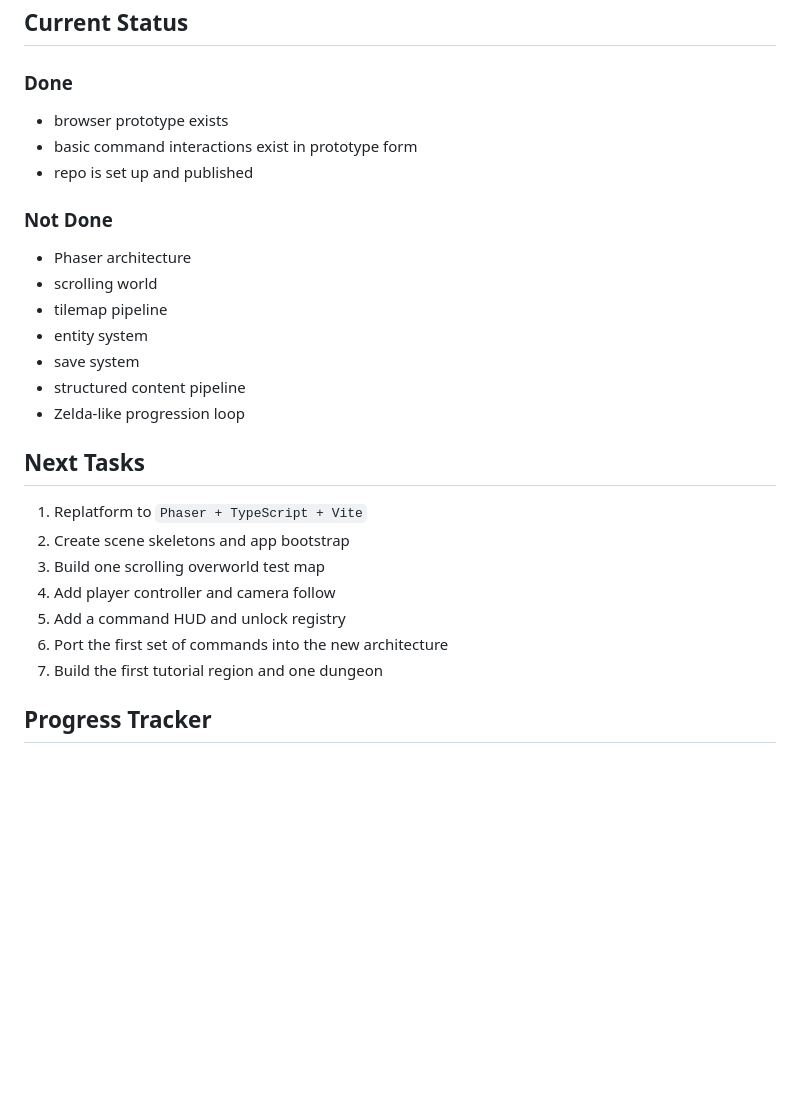
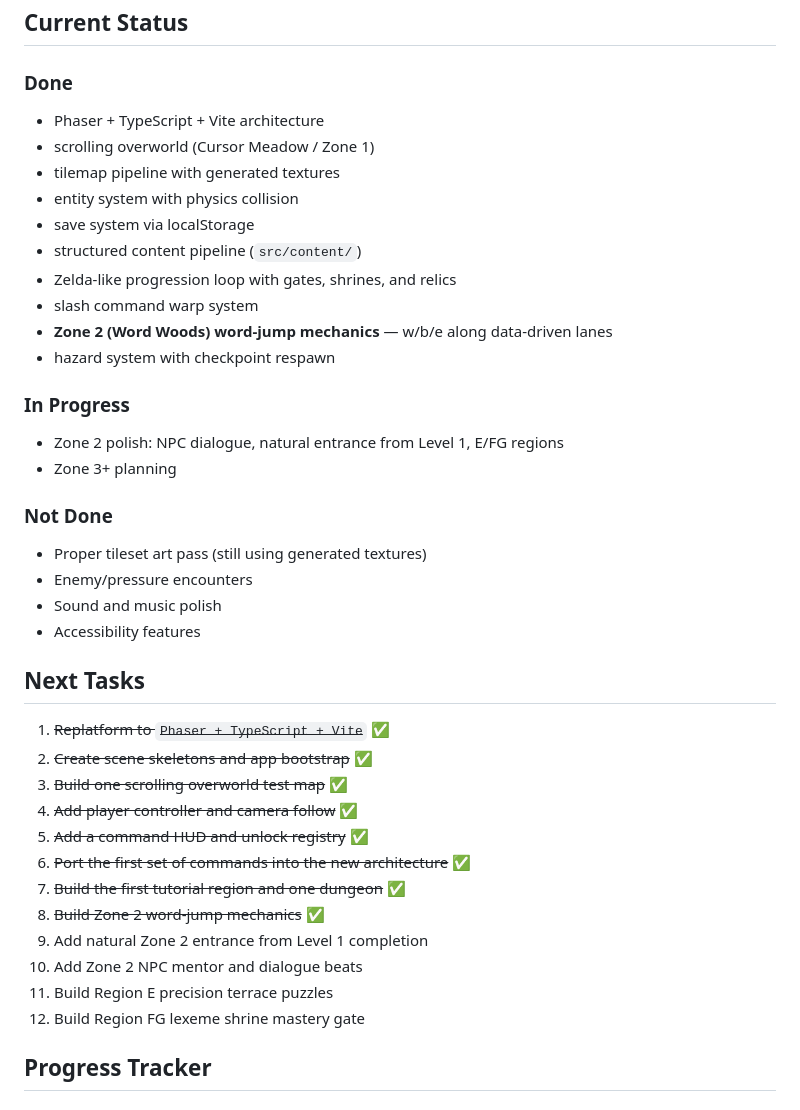
Before and after one commit to fpigeonjr/vim-quest, a Markdown page: docs/spec.md, the part around one of its changes. Drawn GitHub-style; blank space fills up the shorter version.

Commit message:
Update spec and task board with Zone 2 progress

```diff
--- a/docs/spec.md
+++ b/docs/spec.md
@@ -386,29 +386,43 @@ The vertical slice is the most important milestone. It should prove the game is
 
 ### Done
 
-- browser prototype exists
-- basic command interactions exist in prototype form
-- repo is set up and published
+- Phaser + TypeScript + Vite architecture
+- scrolling overworld (Cursor Meadow / Zone 1)
+- tilemap pipeline with generated textures
+- entity system with physics collision
+- save system via localStorage
+- structured content pipeline (`src/content/`)
+- Zelda-like progression loop with gates, shrines, and relics
+- slash command warp system
+- **Zone 2 (Word Woods) word-jump mechanics** — w/b/e along data-driven lanes
+- hazard system with checkpoint respawn
+
+### In Progress
+
+- Zone 2 polish: NPC dialogue, natural entrance from Level 1, E/FG regions
+- Zone 3+ planning
 
 ### Not Done
 
-- Phaser architecture
-- scrolling world
-- tilemap pipeline
-- entity system
-- save system
-- structured content pipeline
-- Zelda-like progression loop
+- Proper tileset art pass (still using generated textures)
+- Enemy/pressure encounters
+- Sound and music polish
+- Accessibility features
 
 ## Next Tasks
 
-1. Replatform to `Phaser + TypeScript + Vite`
-2. Create scene skeletons and app bootstrap
-3. Build one scrolling overworld test map
-4. Add player controller and camera follow
-5. Add a command HUD and unlock registry
-6. Port the first set of commands into the new architecture
-7. Build the first tutorial region and one dungeon
+1. ~~Replatform to `Phaser + TypeScript + Vite`~~ ✅
+2. ~~Create scene skeletons and app bootstrap~~ ✅
+3. ~~Build one scrolling overworld test map~~ ✅
+4. ~~Add player controller and camera follow~~ ✅
+5. ~~Add a command HUD and unlock registry~~ ✅
+6. ~~Port the first set of commands into the new architecture~~ ✅
+7. ~~Build the first tutorial region and one dungeon~~ ✅
+8. ~~Build Zone 2 word-jump mechanics~~ ✅
+9. Add natural Zone 2 entrance from Level 1 completion
+10. Add Zone 2 NPC mentor and dialogue beats
+11. Build Region E precision terrace puzzles
+12. Build Region FG lexeme shrine mastery gate
 
 ## Progress Tracker
 
```
Also changed, not shown: other parts of docs/spec.md (+28 -10 lines).
